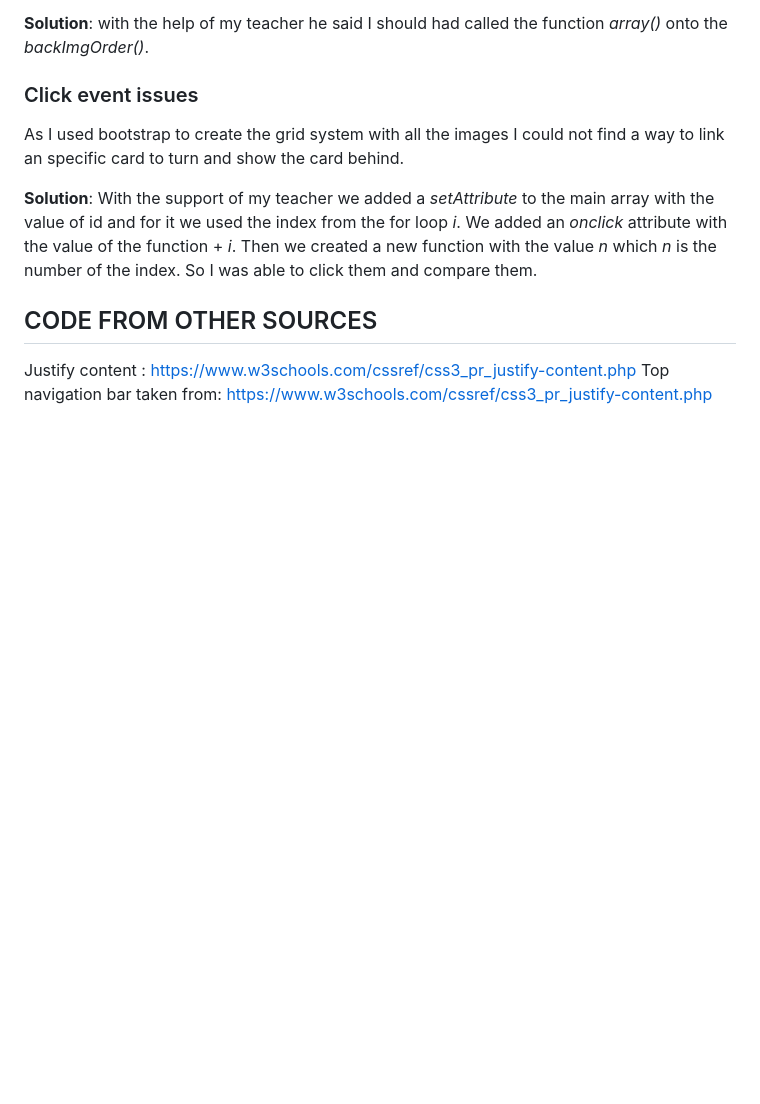
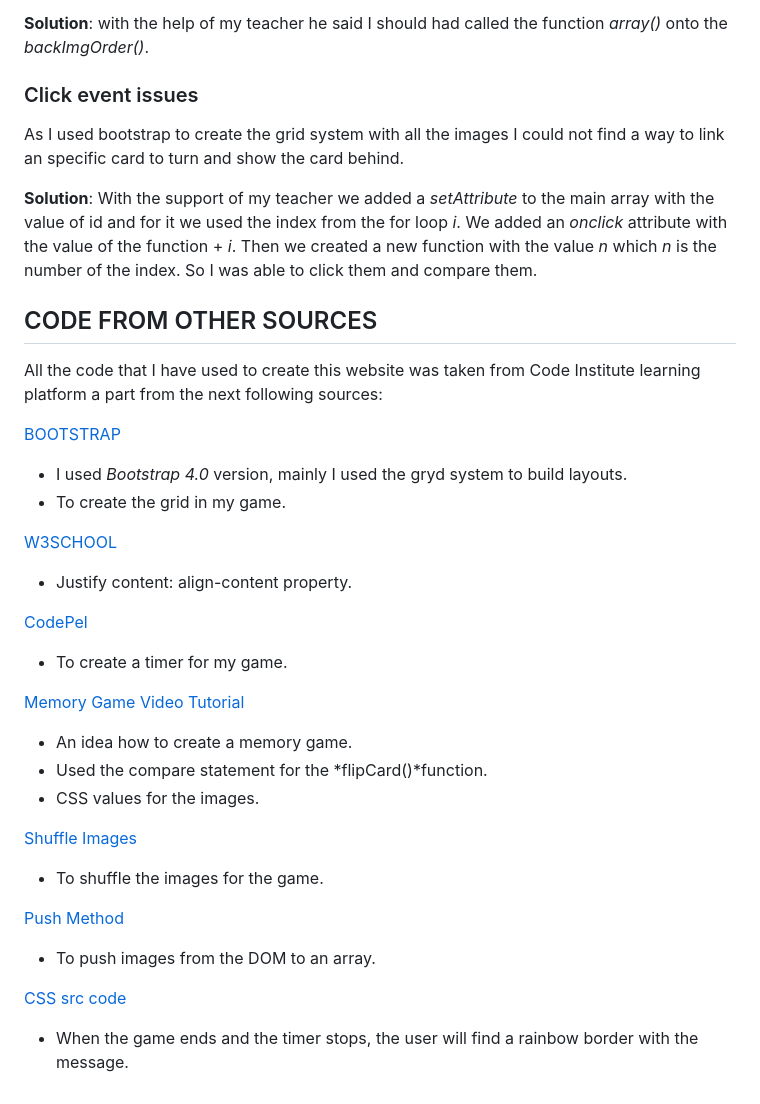
Before and after one commit to susanaviruglio/queens-coffee, a Markdown page: README.md, the part around the change. GitHub-like rendering; blank space fills up the shorter version.

Commit message:
added code credits

```diff
--- a/README.md
+++ b/README.md
@@ -185,5 +185,35 @@ Then we created a new function with the value *n* which *n* is the number of the
 
 ## CODE FROM OTHER SOURCES
 
-Justify content : https://www.w3schools.com/cssref/css3_pr_justify-content.php
-Top navigation bar taken from: <https://www.w3schools.com/cssref/css3_pr_justify-content.php>
+All the code that I have used to create this website was taken from Code Institute learning platform a part from the next following sources:
+
+[BOOTSTRAP](https://getbootstrap.com/)
+- I used *Bootstrap 4.0* version, mainly I used the gryd system to build layouts.
+- To create the grid in my game.
+
+[W3SCHOOL](https://www.w3schools.com/)
+
+- Justify content: align-content property.
+
+[CodePel](https://www.codepel.com/vanilla-javascript/javascript-count-up-timer/)
+
+- To create a timer for my game.
+
+[Memory Game Video Tutorial](https://www.youtube.com/watch?v=ZniVgo8U7ek)
+
+- An idea how to create a memory game.
+- Used the compare statement for the *flipCard()*function.
+- CSS values for the images.
+
+[Shuffle Images](https://bost.ocks.org/mike/shuffle/)
+
+- To shuffle the images for the game.
+
+[Push Method](https://stackoverflow.com/questions/38824349/how-to-convert-an-object-to-an-array-of-key-value-pairs-in-javascript)
+
+- To push images from the DOM to an array.
+
+
+[CSS src code](https://codepen.io/unnegative/pen/dVwYBq)
+
+- When the game ends and the timer stops, the user will find a rainbow border with the message.
```
